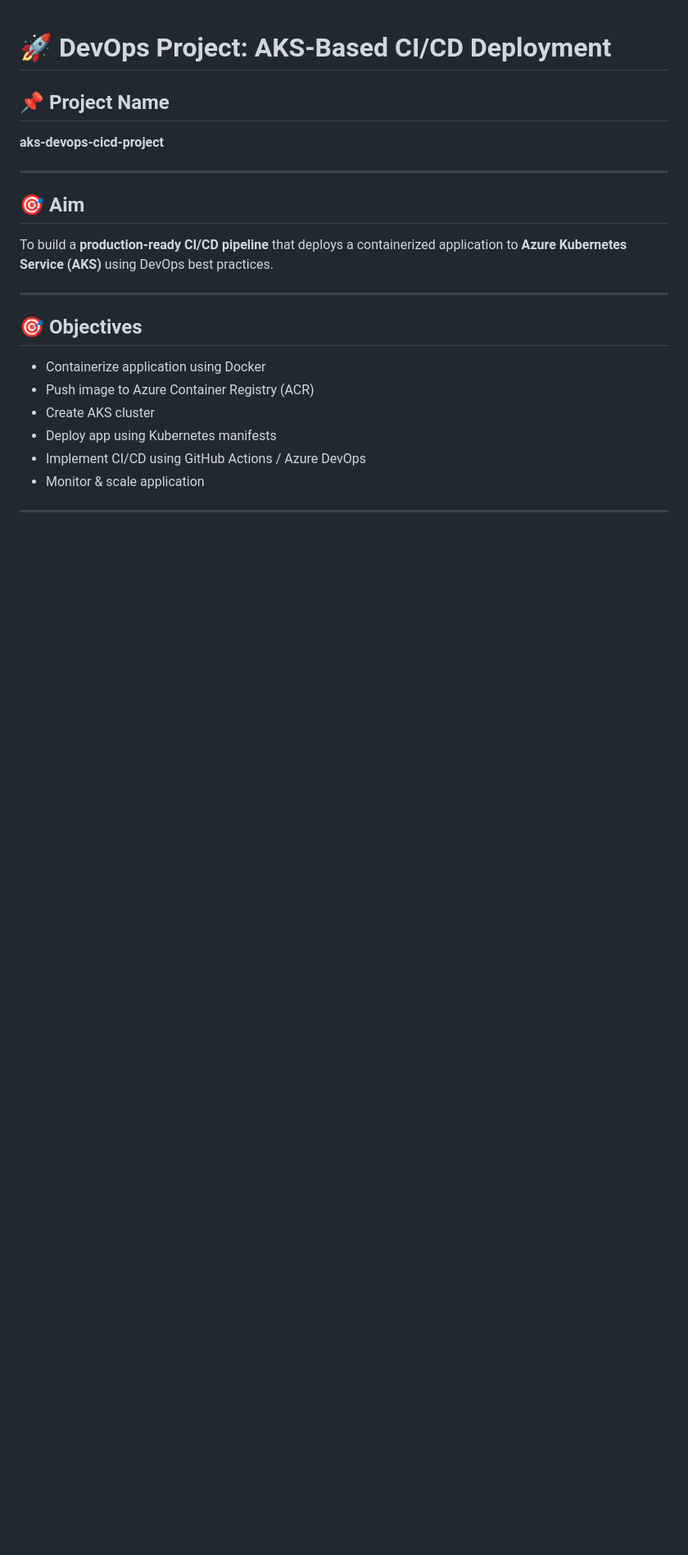
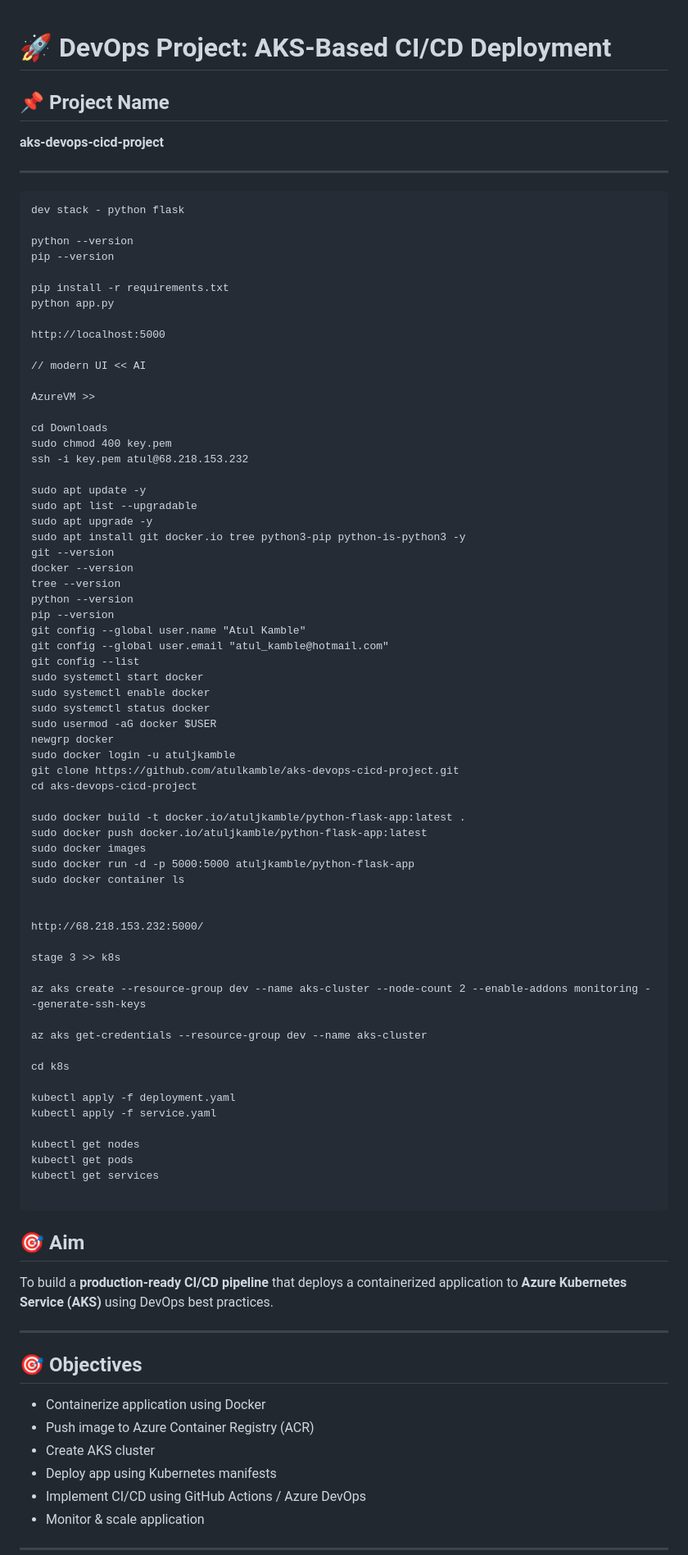
Before and after one commit to atulkamble/aks-devops-cicd-project, a Markdown page: README.md, the part around the change. Shown at 82% size. Drawn GitHub-style; blank space fills up the shorter version.

````diff
--- a/README.md
+++ b/README.md
@@ -5,6 +5,72 @@
 **aks-devops-cicd-project**
 
 ---
+
+```
+dev stack - python flask
+
+python --version
+pip --version
+
+pip install -r requirements.txt
+python app.py
+
+http://localhost:5000
+
+// modern UI << AI
+
+AzureVM >>
+
+cd Downloads
+sudo chmod 400 key.pem
+ssh -i key.pem atul@68.218.153.232
+
+sudo apt update -y
+sudo apt list --upgradable
+sudo apt upgrade -y
+sudo apt install git docker.io tree python3-pip python-is-python3 -y
+git --version
+docker --version
+tree --version
+python --version
+pip --version
+git config --global user.name "Atul Kamble"
+git config --global user.email "atul_kamble@hotmail.com"
+git config --list
+sudo systemctl start docker
+sudo systemctl enable docker
+sudo systemctl status docker
+sudo usermod -aG docker $USER
+newgrp docker
+sudo docker login -u atuljkamble
+git clone https://github.com/atulkamble/aks-devops-cicd-project.git
+cd aks-devops-cicd-project
+
+sudo docker build -t docker.io/atuljkamble/python-flask-app:latest .
+sudo docker push docker.io/atuljkamble/python-flask-app:latest
+sudo docker images
+sudo docker run -d -p 5000:5000 atuljkamble/python-flask-app
+sudo docker container ls
+
+
+http://68.218.153.232:5000/
+
+stage 3 >> k8s
+
+az aks create --resource-group dev --name aks-cluster --node-count 2 --enable-addons monitoring --generate-ssh-keys
+
+az aks get-credentials --resource-group dev --name aks-cluster
+
+cd k8s
+
+kubectl apply -f deployment.yaml
+kubectl apply -f service.yaml
+
+kubectl get nodes
+kubectl get pods
+kubectl get services
+
+```
 
 ## 🎯 Aim
 
````
